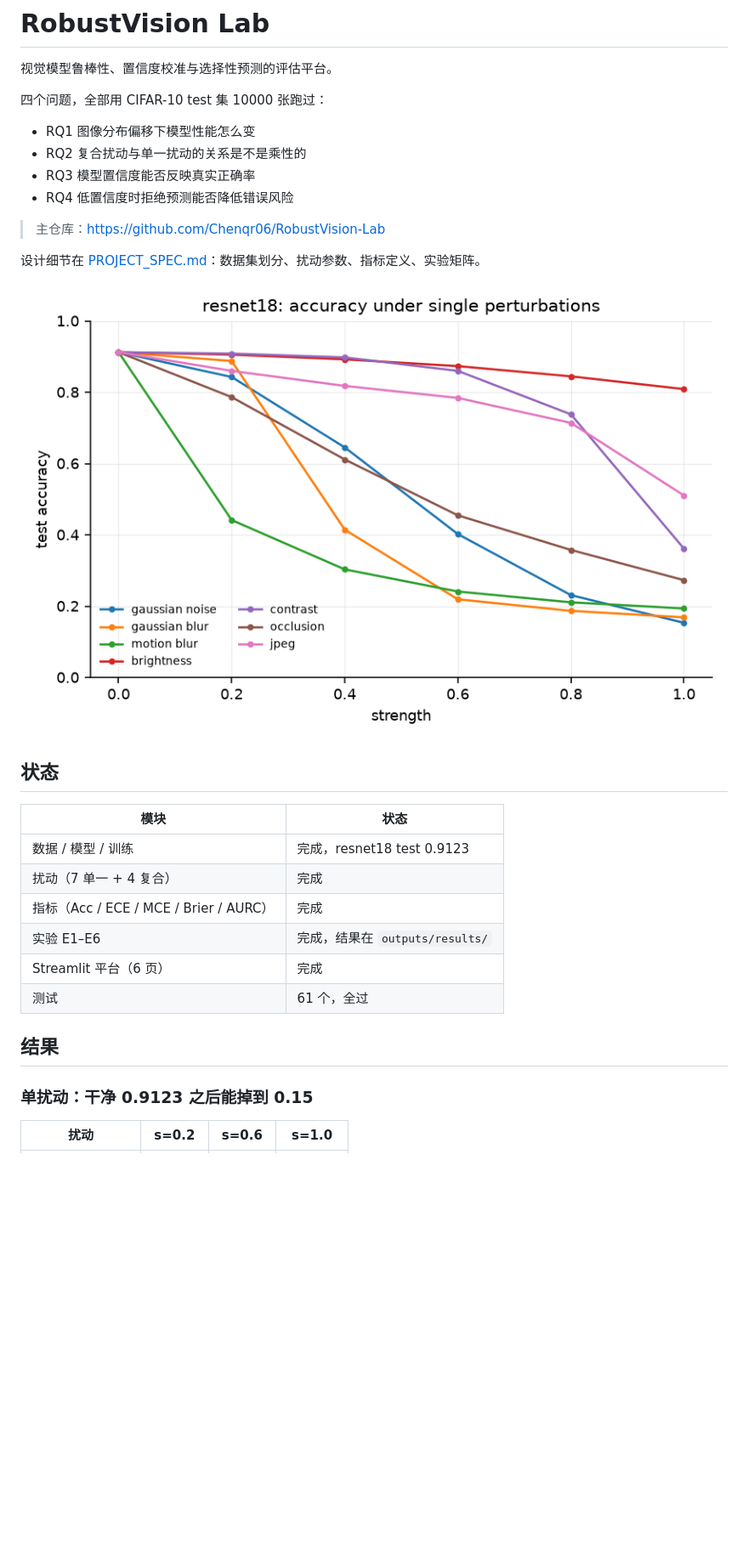
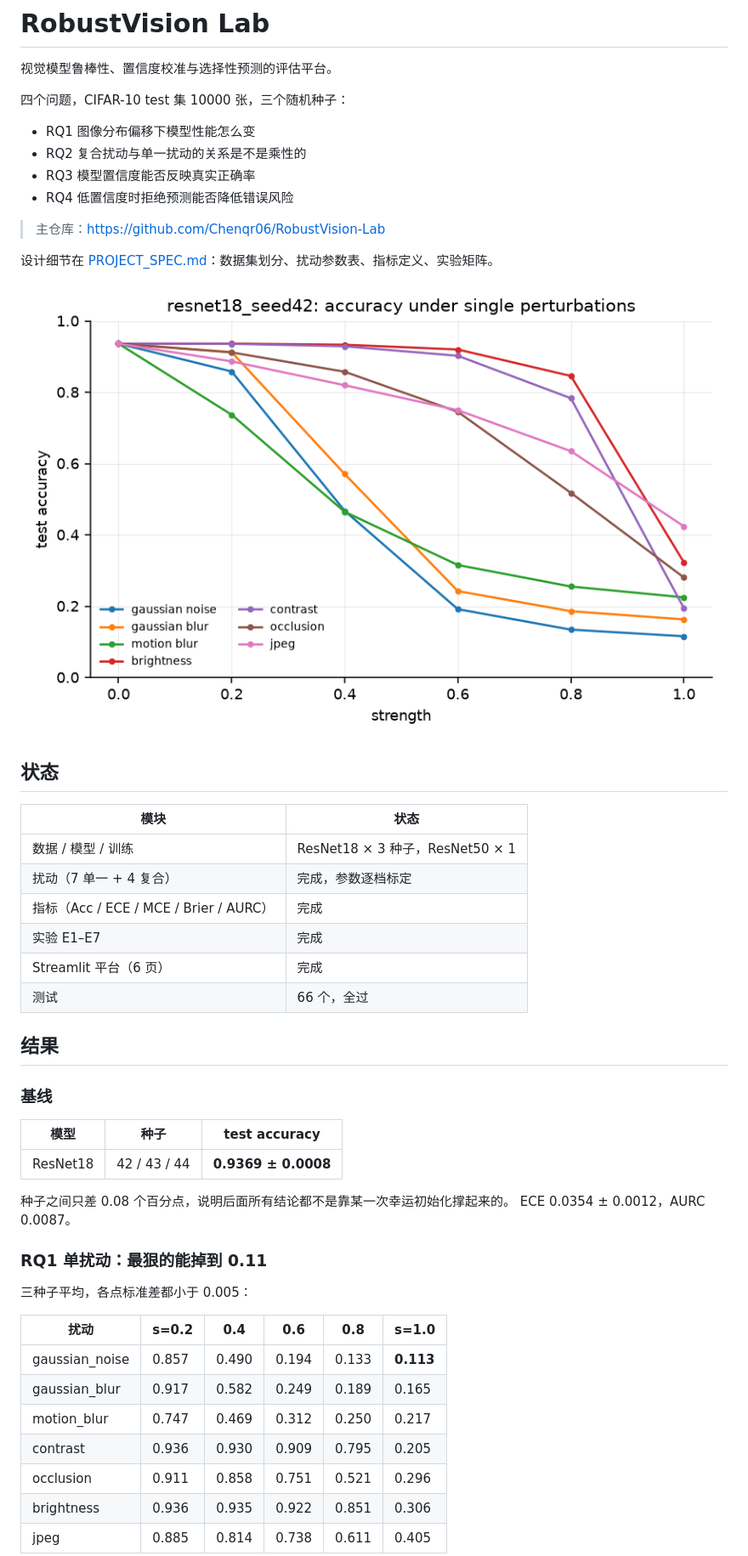
Before and after one commit to Chenqr06/RobustVision-Lab, a Markdown page: README.md, the part around one of its changes. Shown at 85% size. GitHub-like rendering; pictures changed too: docs/figures/resnet18_robustness.png; blank space fills up the shorter version.

```diff
--- a/README.md
+++ b/README.md
@@ -2,7 +2,7 @@
 
 视觉模型鲁棒性、置信度校准与选择性预测的评估平台。
 
-四个问题，全部用 CIFAR-10 test 集 10000 张跑过：
+四个问题，CIFAR-10 test 集 10000 张，三个随机种子：
 
 - RQ1 图像分布偏移下模型性能怎么变
 - RQ2 复合扰动与单一扰动的关系是不是乘性的
@@ -11,7 +11,7 @@
 
 > 主仓库：https://github.com/Chenqr06/RobustVision-Lab
 
-设计细节在 [PROJECT_SPEC.md](PROJECT_SPEC.md)：数据集划分、扰动参数、指标定义、实验矩阵。
+设计细节在 [PROJECT_SPEC.md](PROJECT_SPEC.md)：数据集划分、扰动参数表、指标定义、实验矩阵。
 
 ![robustness](docs/figures/resnet18_robustness.png)
 
@@ -19,15 +19,35 @@
 
 | 模块 | 状态 |
 |---|---|
-| 数据 / 模型 / 训练 | 完成，resnet18 test 0.9123 |
-| 扰动（7 单一 + 4 复合） | 完成 |
+| 数据 / 模型 / 训练 | ResNet18 × 3 种子，ResNet50 × 1 |
+| 扰动（7 单一 + 4 复合） | 完成，参数逐档标定 |
 | 指标（Acc / ECE / MCE / Brier / AURC） | 完成 |
-| 实验 E1–E6 | 完成，结果在 `outputs/results/` |
+| 实验 E1–E7 | 完成 |
 | Streamlit 平台（6 页） | 完成 |
-| 测试 | 61 个，全过 |
+| 测试 | 66 个，全过 |
 
 ## 结果
 
-### 单扰动：干净 0.9123 之后能掉到 0.15
+### 基线
 
-| 扰动 | s=0.2 | s=0.6 | s=1.0 |
+| 模型 | 种子 | test accuracy |
+|---|---|---|
+| ResNet18 | 42 / 43 / 44 | **0.9369 ± 0.0008** |
+
+种子之间只差 0.08 个百分点，说明后面所有结论都不是靠某一次幸运初始化撑起来的。
+ECE 0.0354 ± 0.0012，AURC 0.0087。
+
+### RQ1 单扰动：最狠的能掉到 0.11
+
+三种子平均，各点标准差都小于 0.005：
+
+| 扰动 | s=0.2 | 0.4 | 0.6 | 0.8 | s=1.0 |
+|---|---|---|---|---|---|
+| gaussian_noise | 0.857 | 0.490 | 0.194 | 0.133 | **0.113** |
+| gaussian_blur | 0.917 | 0.582 | 0.249 | 0.189 | 0.165 |
+| motion_blur | 0.747 | 0.469 | 0.312 | 0.250 | 0.217 |
+| contrast | 0.936 | 0.930 | 0.909 | 0.795 | 0.205 |
+| occlusion | 0.911 | 0.858 | 0.751 | 0.521 | 0.296 |
+| brightness | 0.936 | 0.935 | 0.922 | 0.851 | 0.306 |
+| jpeg | 0.885 | 0.814 | 0.738 | 0.611 | 0.405 |
+
```
Also changed, not shown: other parts of README.md (+73 -49 lines), PROJECT_SPEC.md (+40 -12 lines), docs/figures/resnet18_composite.png, docs/figures/resnet18_normalized.png (added), docs/figures/resnet18_reliability.png, docs/figures/resnet18_risk_coverage.png, 9 other files.
